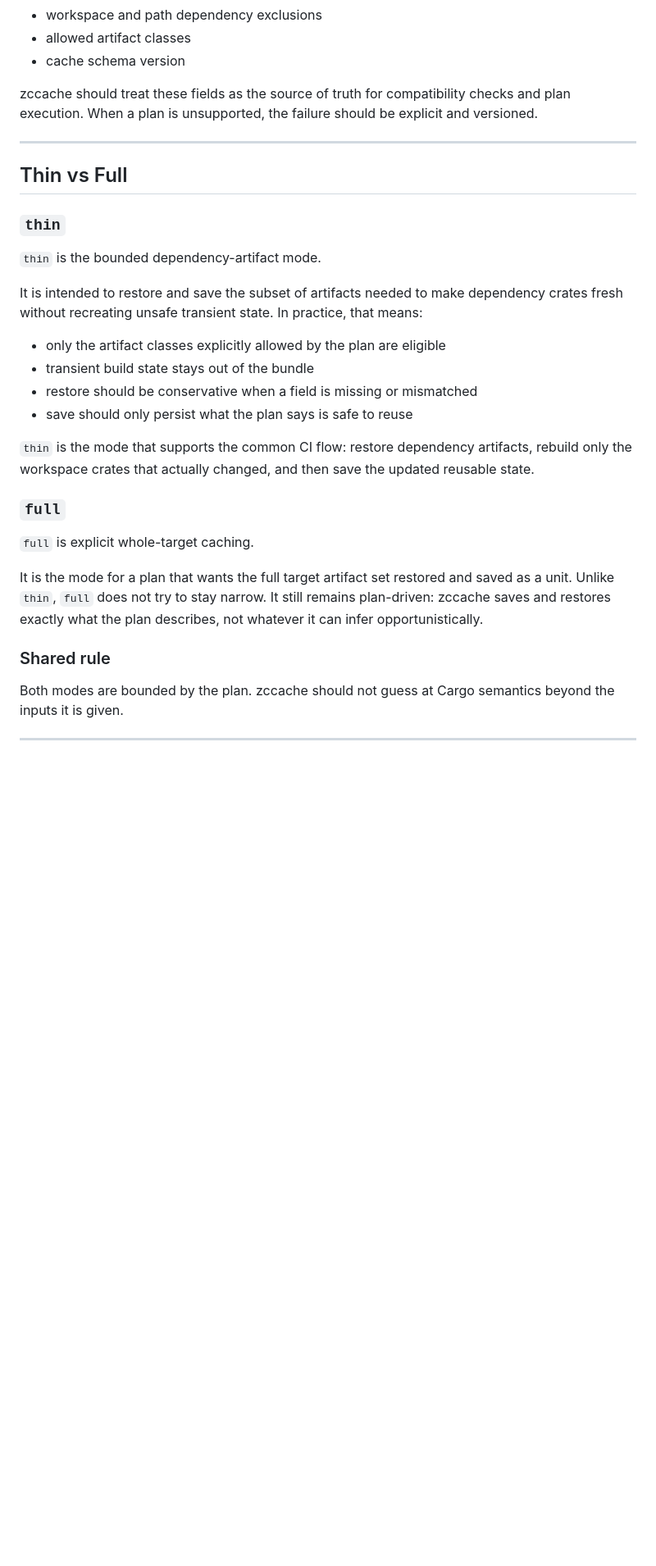
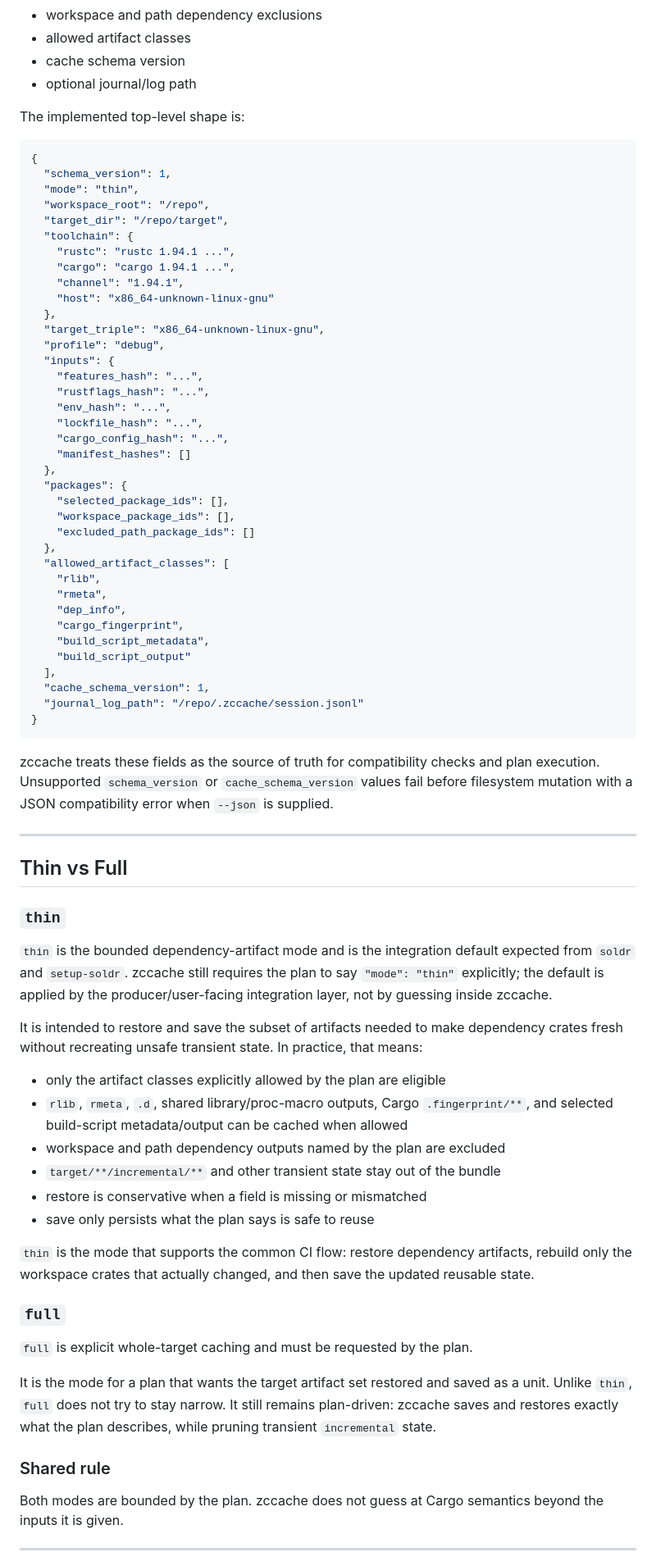
Before and after one commit to zeekay/zccache, a Markdown page: docs/architecture/rust-artifact-plan.md, the part around one of its changes. Shown at 82% size. GitHub-like rendering; blank space fills up the shorter version.

````diff
--- a/docs/architecture/rust-artifact-plan.md
+++ b/docs/architecture/rust-artifact-plan.md
@@ -48,8 +52,54 @@ The plan is versioned and should carry the minimum information needed for determ
 - workspace and path dependency exclusions
 - allowed artifact classes
 - cache schema version
+- optional journal/log path
 
-zccache should treat these fields as the source of truth for compatibility checks and plan execution. When a plan is unsupported, the failure should be explicit and versioned.
+The implemented top-level shape is:
+
+```json
+{
+  "schema_version": 1,
+  "mode": "thin",
+  "workspace_root": "/repo",
+  "target_dir": "/repo/target",
+  "toolchain": {
+    "rustc": "rustc 1.94.1 ...",
+    "cargo": "cargo 1.94.1 ...",
+    "channel": "1.94.1",
+    "host": "x86_64-unknown-linux-gnu"
+  },
+  "target_triple": "x86_64-unknown-linux-gnu",
+  "profile": "debug",
+  "inputs": {
+    "features_hash": "...",
+    "rustflags_hash": "...",
+    "env_hash": "...",
+    "lockfile_hash": "...",
+    "cargo_config_hash": "...",
+    "manifest_hashes": []
+  },
+  "packages": {
+    "selected_package_ids": [],
+    "workspace_package_ids": [],
+    "excluded_path_package_ids": []
+  },
+  "allowed_artifact_classes": [
+    "rlib",
+    "rmeta",
+    "dep_info",
+    "cargo_fingerprint",
+    "build_script_metadata",
+    "build_script_output"
+  ],
+  "cache_schema_version": 1,
+  "journal_log_path": "/repo/.zccache/session.jsonl"
+}
+```
+
+zccache treats these fields as the source of truth for compatibility checks and
+plan execution. Unsupported `schema_version` or `cache_schema_version` values
+fail before filesystem mutation with a JSON compatibility error when `--json`
+is supplied.
 
 ---
 
@@ -57,26 +107,37 @@ zccache should treat these fields as the source of truth for compatibility check
 
 ### `thin`
 
-`thin` is the bounded dependency-artifact mode.
+`thin` is the bounded dependency-artifact mode and is the integration default
+expected from `soldr` and `setup-soldr`. zccache still requires the plan to say
+`"mode": "thin"` explicitly; the default is applied by the producer/user-facing
+integration layer, not by guessing inside zccache.
 
 It is intended to restore and save the subset of artifacts needed to make dependency crates fresh without recreating unsafe transient state. In practice, that means:
 
 - only the artifact classes explicitly allowed by the plan are eligible
-- transient build state stays out of the bundle
-- restore should be conservative when a field is missing or mismatched
-- save should only persist what the plan says is safe to reuse
+- `rlib`, `rmeta`, `.d`, shared library/proc-macro outputs, Cargo
+  `.fingerprint/**`, and selected build-script metadata/output can be cached
+  when allowed
+- workspace and path dependency outputs named by the plan are excluded
+- `target/**/incremental/**` and other transient state stay out of the bundle
+- restore is conservative when a field is missing or mismatched
+- save only persists what the plan says is safe to reuse
 
 `thin` is the mode that supports the common CI flow: restore dependency artifacts, rebuild only the workspace crates that actually changed, and then save the updated reusable state.
 
 ### `full`
 
-`full` is explicit whole-target caching.
+`full` is explicit whole-target caching and must be requested by the plan.
 
-It is the mode for a plan that wants the full target artifact set restored and saved as a unit. Unlike `thin`, `full` does not try to stay narrow. It still remains plan-driven: zccache saves and restores exactly what the plan describes, not whatever it can infer opportunistically.
+It is the mode for a plan that wants the target artifact set restored and saved
+as a unit. Unlike `thin`, `full` does not try to stay narrow. It still remains
+plan-driven: zccache saves and restores exactly what the plan describes, while
+pruning transient `incremental` state.
 
 ### Shared rule
 
-Both modes are bounded by the plan. zccache should not guess at Cargo semantics beyond the inputs it is given.
+Both modes are bounded by the plan. zccache does not guess at Cargo semantics
+beyond the inputs it is given.
 
 ---
 
````
Also changed, not shown: other parts of docs/architecture/rust-artifact-plan.md (+120 -66 lines).
